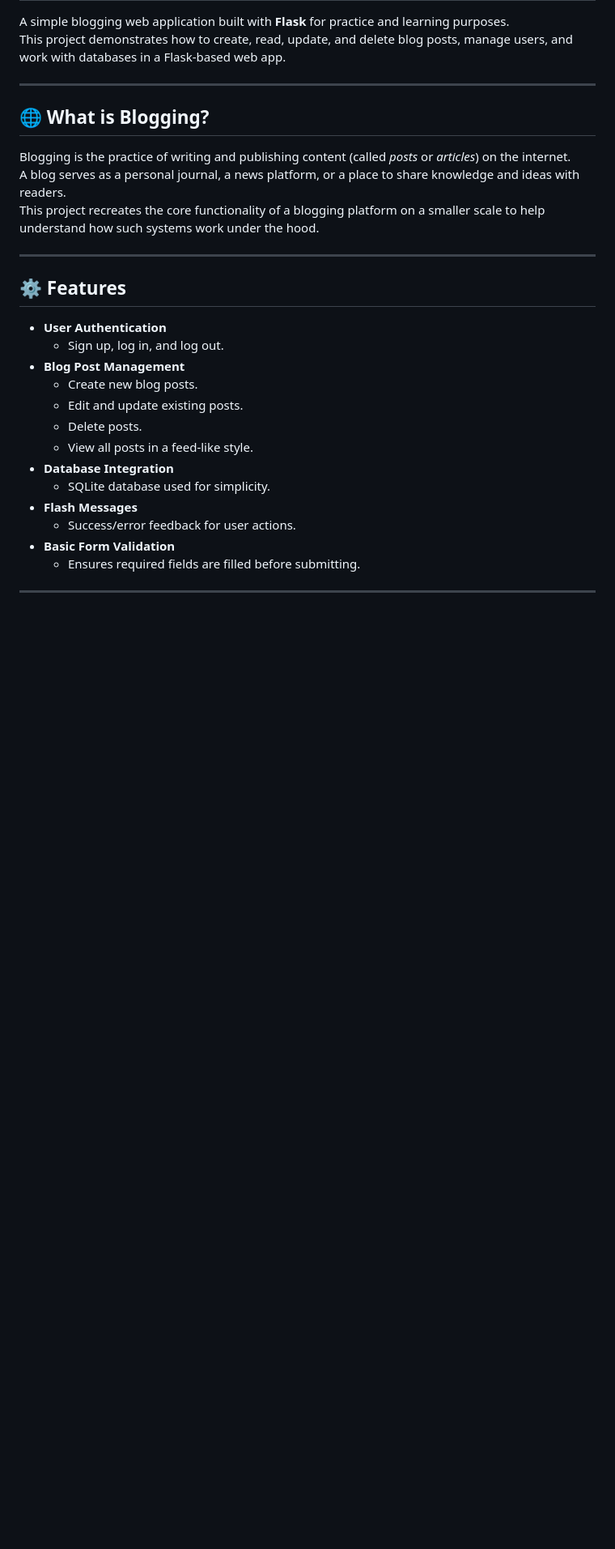
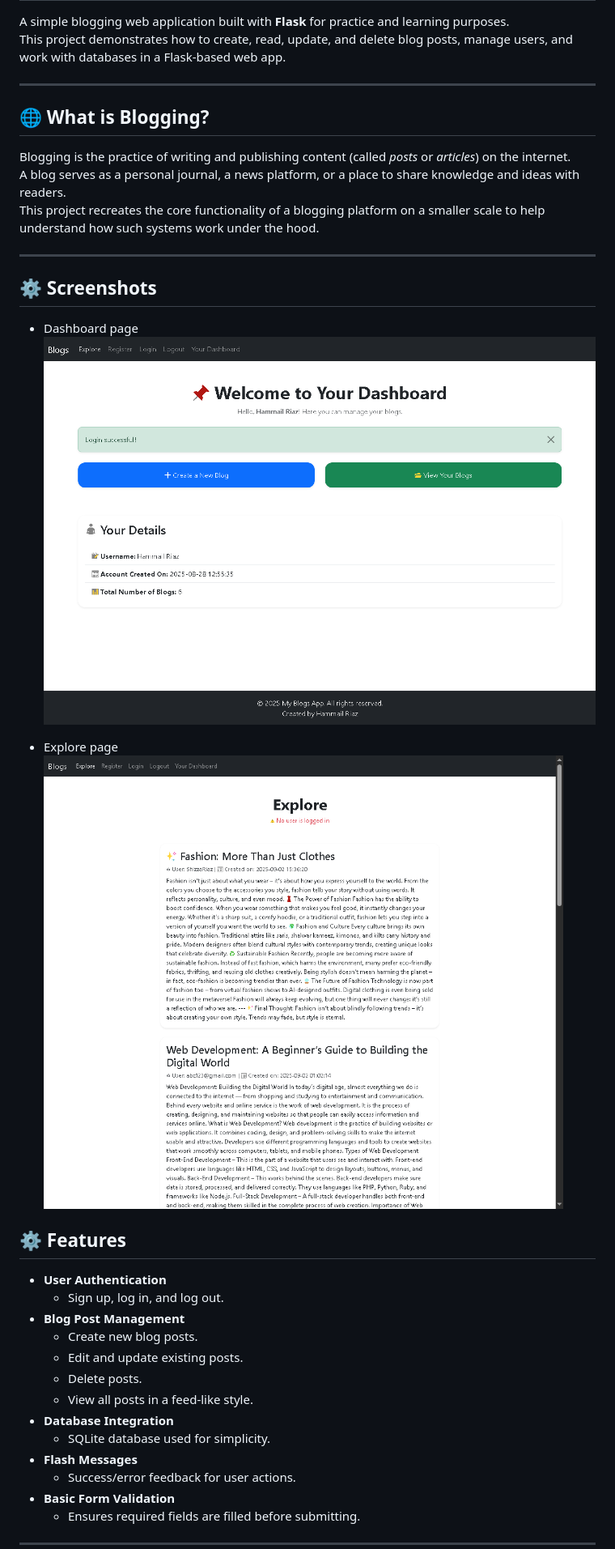
Before and after one commit to Hammail-Riaz/Blog-App, a Markdown page: README.md, the part around the change. Shown: that part at 81% size. Rendered like a GitHub page; pictures changed too: Statics/dashboard.png (added), Statics/explore.png (added); blank space fills up the shorter version.

```diff
--- a/README.md
+++ b/README.md
@@ -11,6 +11,13 @@ A blog serves as a personal journal, a news platform, or a place to share knowle
 This project recreates the core functionality of a blogging platform on a smaller scale to help understand how such systems work under the hood.
 
 ---
+## ⚙️ Screenshots
+   - Dashboard page
+   ![Dashboard](Statics/dashboard.png)
+
+   - Explore page
+   ![Dashboard](Statics/explore.png)
+
 
 ## ⚙️ Features
 - **User Authentication**
```
